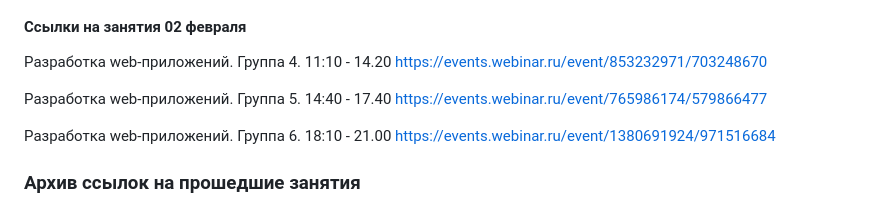
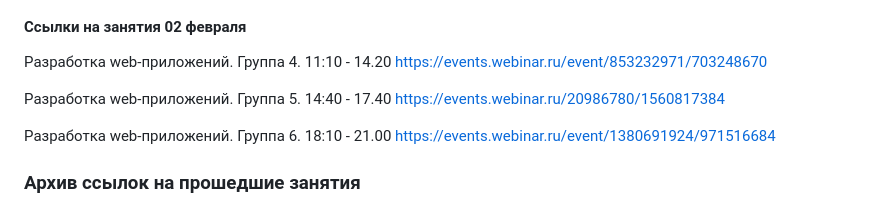
Before and after one commit to vmarshirov/WebApplicationsDevelopment, a Markdown page: README.md, the part around the change. Rendered like a GitHub page.

```diff
--- a/README.md
+++ b/README.md
@@ -29,7 +29,7 @@ Phone, Viber, WhatsApp +79081605316  - если возникают срочна
 #### Cсылки на занятия 02 февраля
 Разработка web-приложений. Группа 4. 11:10 - 14.20 https://events.webinar.ru/event/853232971/703248670
 
-Разработка web-приложений. Группа 5. 14:40 - 17.40 https://events.webinar.ru/event/765986174/579866477
+Разработка web-приложений. Группа 5. 14:40 - 17.40 https://events.webinar.ru/20986780/1560817384
 
 Разработка web-приложений. Группа 6. 18:10 - 21.00 https://events.webinar.ru/event/1380691924/971516684
 
```
